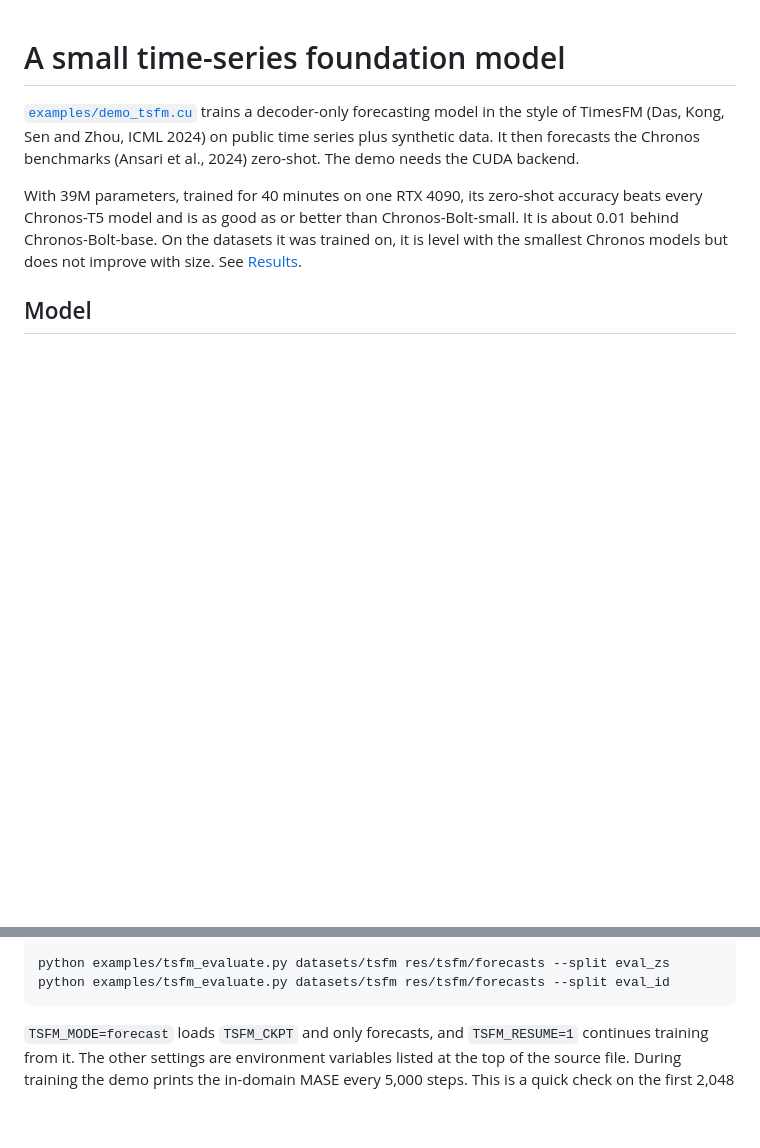
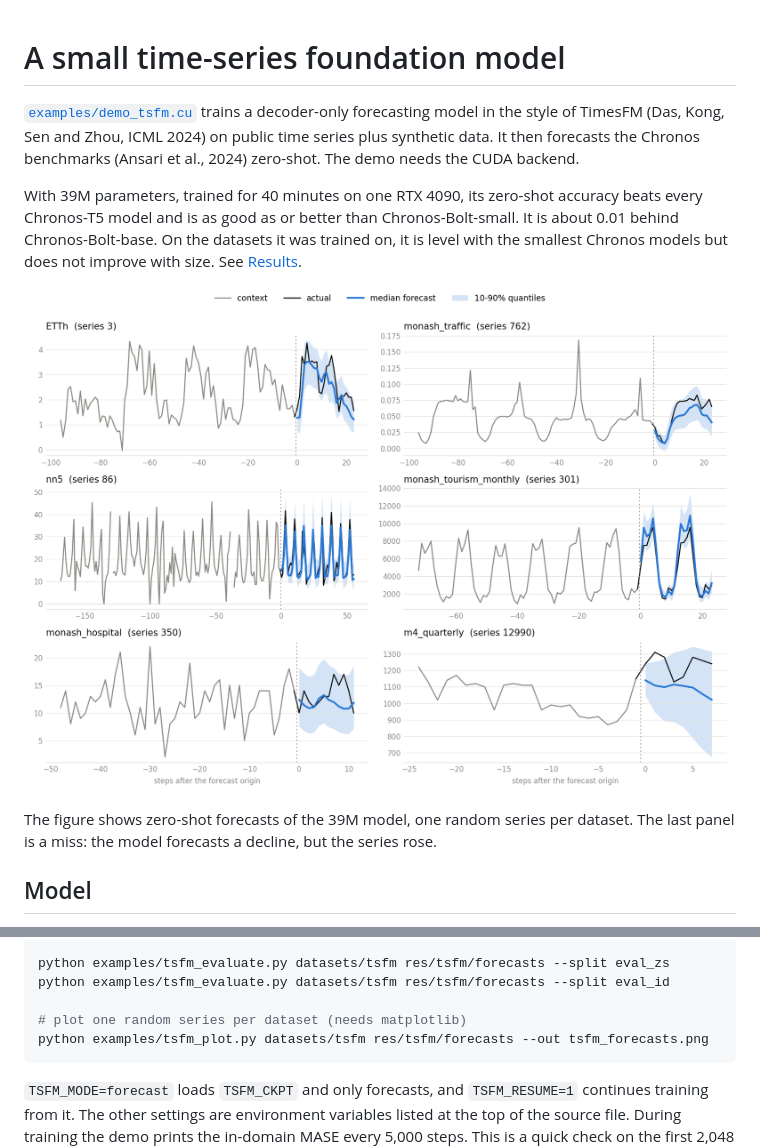
Before and after one commit to anewgithubname/Juzhen, a Markdown page: docs/tsfm.md, 2 parts joined by grey strips. GitHub-like rendering; pictures changed too: docs/tsfm_forecasts.png (added); blank space fills up the shorter version.

````diff
--- a/docs/tsfm.md
+++ b/docs/tsfm.md
@@ -10,6 +10,12 @@ accuracy beats every Chronos-T5 model and is as good as or better than
 Chronos-Bolt-small. It is about 0.01 behind Chronos-Bolt-base. On the datasets
 it was trained on, it is level with the smallest Chronos models but does not
 improve with size. See [Results](#results).
+
+![Zero-shot forecasts of the 39M model on six datasets it never saw in training](tsfm_forecasts.png)
+
+The figure shows zero-shot forecasts of the 39M model, one random series per
+dataset. The last panel is a miss: the model forecasts a decline, but the
+series rose.
 
 ## Model
 
@@ -79,6 +85,9 @@ NVIDIA_TF32=1 TSFM_DMODEL=512 TSFM_LAYERS=12 TSFM_HEADS=8 TSFM_LR=3e-4 ./build_c
 
 python examples/tsfm_evaluate.py datasets/tsfm res/tsfm/forecasts --split eval_zs
 python examples/tsfm_evaluate.py datasets/tsfm res/tsfm/forecasts --split eval_id
+
+# plot one random series per dataset (needs matplotlib)
+python examples/tsfm_plot.py datasets/tsfm res/tsfm/forecasts --out tsfm_forecasts.png
 ```
 
 `TSFM_MODE=forecast` loads `TSFM_CKPT` and only forecasts, and `TSFM_RESUME=1`
````
Also changed, not shown: 1 other file.
